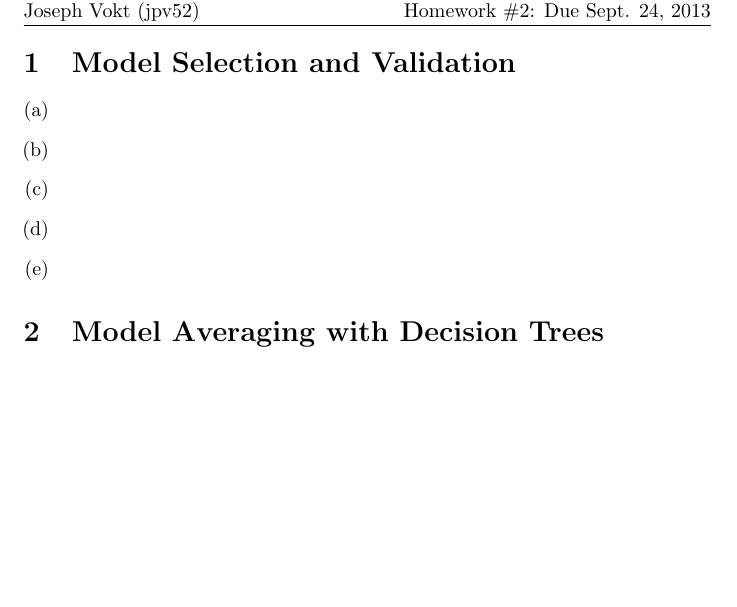
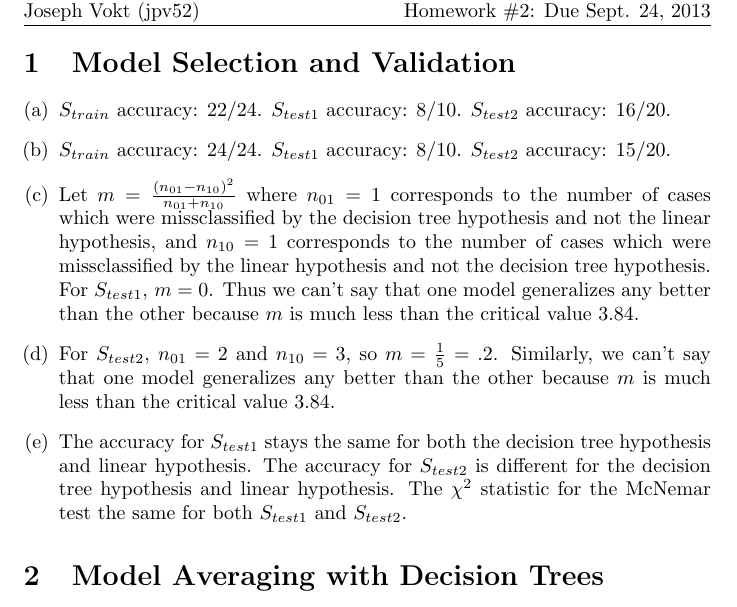
Before and after one commit to jvokt/CS-4780-HW2, a LaTeX problem sheet (writeup/pset2.tex): part of the page, cut so that both start at the same text, the shorter picture padded with empty space. Compiled offline with pdfLaTeX.

Commit message:
Added part 1 to writeup

```diff
--- a/writeup/pset2.tex
+++ b/writeup/pset2.tex
@@ -15,11 +15,11 @@
 \section{Model Selection and Validation}
 
 \begin{enumerate}[(a)]
-\item
-\item
-\item
-\item
-\item
+\item $S_{train}$ accuracy: 22/24. $S_{test1}$ accuracy: 8/10. $S_{test2}$ accuracy: 16/20.
+\item $S_{train}$ accuracy: 24/24. $S_{test1}$ accuracy: 8/10. $S_{test2}$ accuracy: 15/20.
+\item Let $m=\frac{(n_{01}-n_{10})^2}{n_{01}+n_{10}}$ where $n_{01}=1$ corresponds to the number of cases which were missclassified by the decision tree hypothesis and not the linear hypothesis, and $n_{10}=1$ corresponds to the number of cases which were missclassified by the linear hypothesis and not the decision tree hypothesis. For $S_{test1}$, $m=0$. Thus we can't say that one model generalizes any better than the other because $m$ is much less than the critical value $3.84$.
+\item For $S_{test2}$, $n_{01}=2$ and $n_{10}=3$, so $m=\frac{1}{5}=.2$. Similarly, we can't say that one model generalizes any better than the other because $m$ is much less than the critical value $3.84$.
+\item The accuracy for $S_{test1}$ stays the same for both the decision tree hypothesis and linear hypothesis. The accuracy for $S_{test2}$ is different for the decision tree hypothesis and linear hypothesis. The $\chi^2$ statistic for the McNemar test the same for both $S_{test1}$ and $S_{test2}$.
 \end{enumerate}
 
 \section{Model Averaging with Decision Trees}
```
Also changed, not shown: writeup/pset2.pdf, 1 other file.
